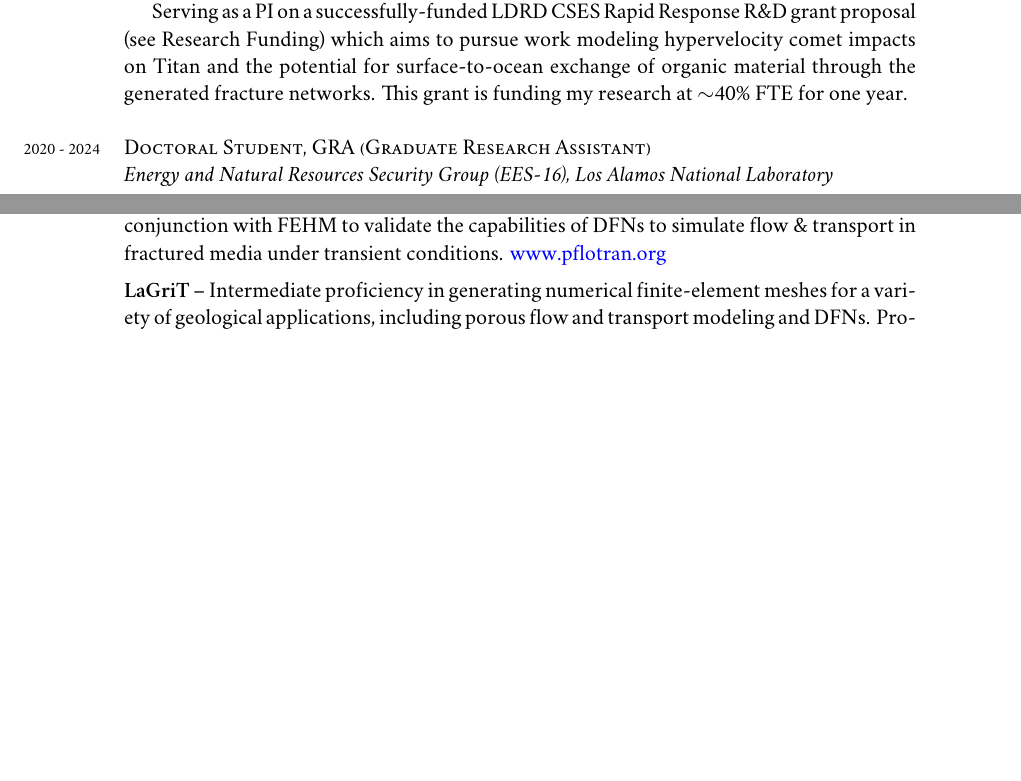
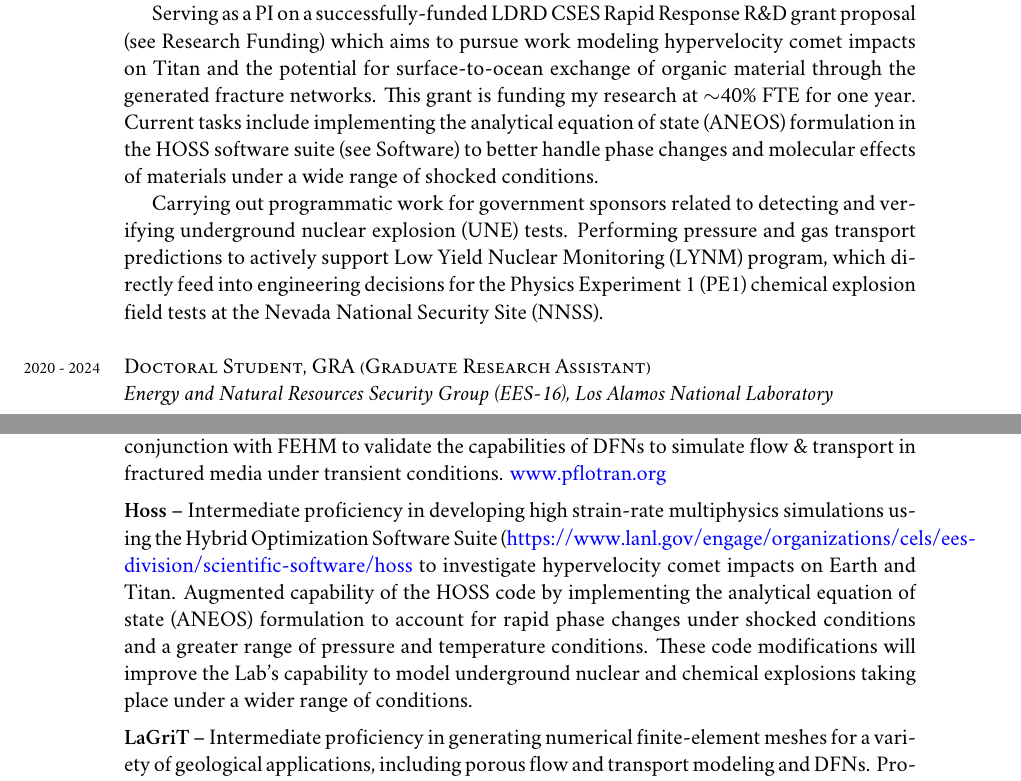
Before and after one commit to johnportiz14/cv, a LaTeX CV (john_ortiz_cv.tex): two parts of pages 3 and 7 of 14, joined at a grey line, cut so that both start at the same text, the shorter picture padded with empty space. Compiled offline with XeLaTeX; a missing font is replaced by an installed copy or a similar font.

Commit message:
Add HOSS stuff. Add hypervelocity keyword to Titan proposal/work. Add ANEOS-Hoss implementation to current research activities.

```diff
--- a/john_ortiz_cv.tex
+++ b/john_ortiz_cv.tex
@@ -369,12 +369,22 @@ Science}
     \vspace{3pt} \noindent
     Mentor: Dr. Esteban Rougier.
 
-    Serving as a PI on a successfully-funded LDRD CSES Rapid Response R\&D grant proposal
-    (see \hyperref[sec:funding]{Research Funding}) which aims to pursue
-    work modeling hypervelocity comet impacts on Titan and the potential for
-    surface-to-ocean exchange of organic material through the generated
+    Serving as a PI on a successfully-funded LDRD CSES Rapid Response R\&D
+    grant proposal (see \hyperref[sec:funding]{Research Funding}) which aims to
+    pursue work modeling hypervelocity comet impacts on Titan and the potential
+    for surface-to-ocean exchange of organic material through the generated
     fracture networks. This grant is funding my research at $\sim$40\% FTE for
-    one year.  \\
+    one year. Current tasks include implementing the analytical equation of
+    state (ANEOS) formulation in the HOSS software suite    (see
+    \hyperref[sec:software]{Software}) to better handle phase changes and
+    molecular effects of materials under a wide range of shocked conditions.
+
+    Carrying out programmatic work for government sponsors related to detecting
+    and verifying underground nuclear explosion (UNE) tests. Performing pressure
+    and gas transport predictions to actively support Low Yield Nuclear Monitoring
+    (LYNM) program, which directly feed into engineering decisions for the
+    Physics Experiment 1 (PE1) chemical explosion field tests at the Nevada
+    National Security Site (NNSS).\\
 
 
 \noindent
@@ -638,6 +651,18 @@ capacity to work done with FEHM. Also used in conjunction with FEHM to validate
 the capabilities of DFNs to simulate
 flow \& transport in fractured media under transient conditions.
 \href{https://www.pflotran.org}{www.pflotran.org}
+
+\textbf{\textsc{Hoss}} -- Intermediate proficiency in developing high
+strain-rate multiphysics simulations using the Hybrid Optimization Software
+Suite
+(\href{https://www.lanl.gov/engage/organizations/cels/ees-division/scientific-software/hoss}{https://www.lanl.gov/engage/organizations/cels/ees-division/scientific-software/hoss}
+    to investigate hypervelocity comet impacts on Earth and Titan. Augmented
+    capability of the HOSS code by implementing the analytical equation of
+    state (ANEOS) formulation to account for rapid phase changes under shocked
+    conditions and a greater range of pressure and temperature conditions.
+    These code modifications will improve the Lab's capability to model
+    underground nuclear and chemical explosions taking place under a wider
+    range of conditions.
 
 \textbf{\textsc{LaGriT}} -- Intermediate proficiency in generating numerical
 finite-element meshes for a variety of geological applications, including
```
Also changed, not shown: citations.tex (+20 -16 lines), john_ortiz_cv.pdf, john_ortiz_cv.tex (17 more changed lines), 1 other file.
